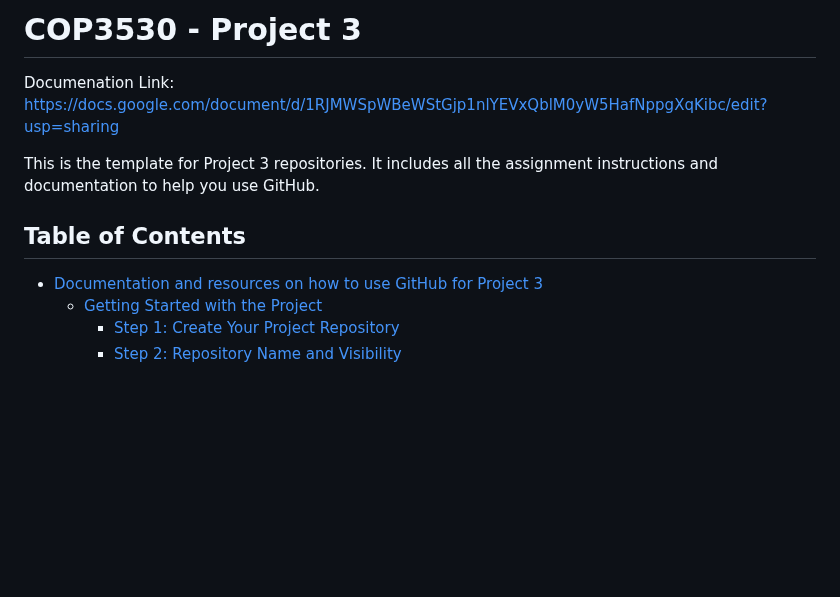
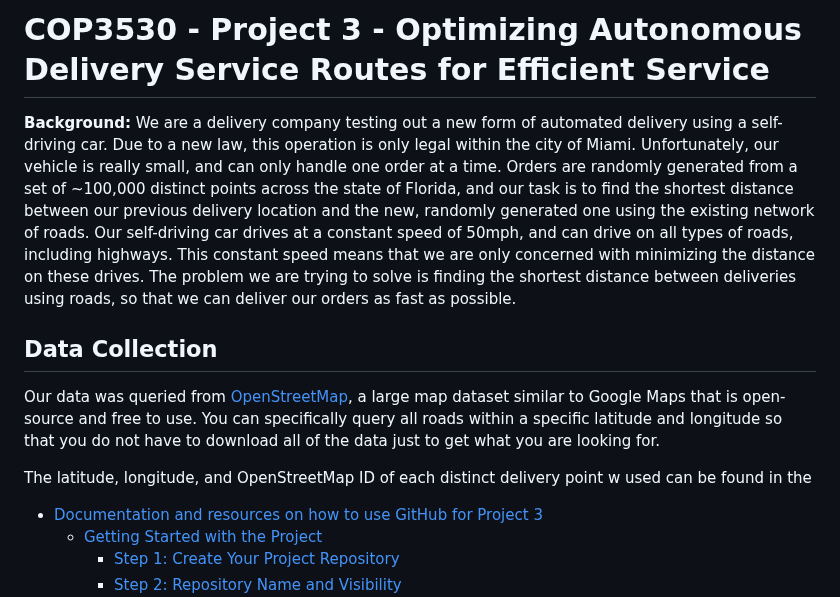
Before and after one commit to CrawfordJohn/auto-delivery-routes, a Markdown page: README.md, the part around the change. Drawn GitHub-style; blank space fills up the shorter version.

```diff
--- a/README.md
+++ b/README.md
@@ -1,10 +1,12 @@
-<H1> COP3530 - Project 3 </h1>
+<H1> COP3530 - Project 3 - Optimizing Autonomous Delivery Service Routes for Efficient Service </h1>
 
-Documenation Link: https://docs.google.com/document/d/1RJMWSpWBeWStGjp1nlYEVxQblM0yW5HafNppgXqKibc/edit?usp=sharing
+**Background:** We are a delivery company testing out a new form of automated delivery using a self-driving car. Due to a new law, this operation is only legal within the city of Miami. Unfortunately, our vehicle is really small, and can only handle one order at a time. Orders are randomly generated from a set of ~100,000 distinct points across the state of Florida, and our task is to find the shortest distance between our previous delivery location and the new, randomly generated one using the existing network of roads. Our self-driving car drives at a constant speed of 50mph, and can drive on all types of roads, including highways. This constant speed means that we are only concerned with minimizing the distance on these drives. The problem we are trying to solve is finding the shortest distance between deliveries using roads, so that we can deliver our orders as fast as possible.
 
-This is the template for Project 3 repositories. It includes all the assignment instructions and documentation to help you use GitHub.
+<h2> Data Collection </h2>
 
-<h2> Table of Contents </h2>
+Our data was queried from [OpenStreetMap](https://www.openstreetmap.org/#map=5/29.037/-75.410), a large map dataset similar to Google Maps that is open-source and free to use. You can specifically query all roads within a specific latitude and longitude so that you do not have to download all of the data just to get what you are looking for.
+
+The latitude, longitude, and OpenStreetMap ID of each distinct delivery point w used can be found in the
 
 - [Documentation and resources on how to use GitHub for Project 3](#documentation-and-resources-on-how-to-use-github-for-project-3)
 	- [Getting Started with the Project](#getting-started-with-the-project)
```
